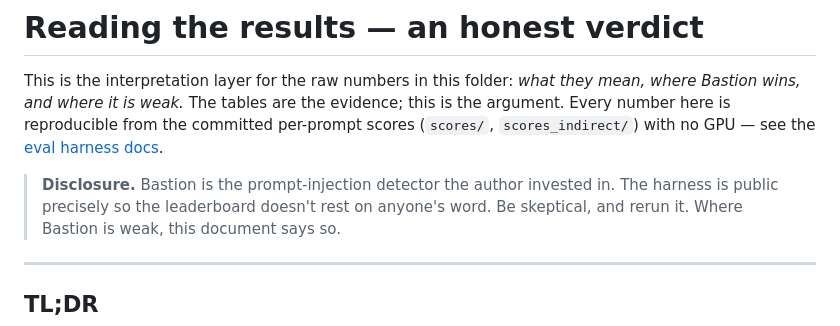
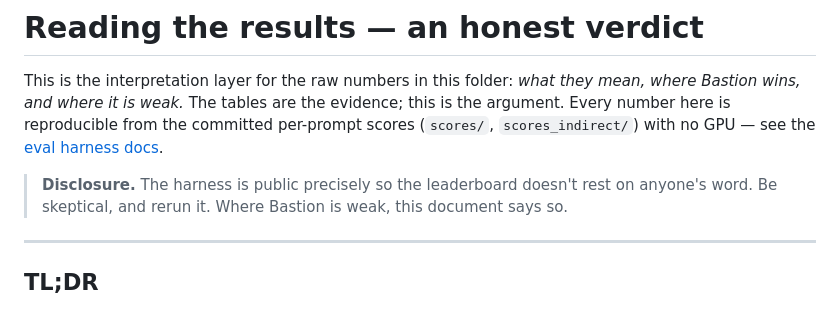
Before and after one commit to bastion-soft/bastion-prompt-protection, a Markdown page: eval/results/FINDINGS.md, the part around the change. Rendered like a GitHub page.

Commit message:
eval: findings cleanup

```diff
--- a/eval/results/FINDINGS.md
+++ b/eval/results/FINDINGS.md
@@ -6,8 +6,7 @@ this is the argument. Every number here is reproducible from the committed
 per-prompt scores (`scores/`, `scores_indirect/`) with no GPU — see the
 [eval harness docs](../README.md).
 
-> **Disclosure.** Bastion is the prompt-injection detector the author invested
-> in. The harness is public precisely so the leaderboard doesn't rest on anyone's
+> **Disclosure.** The harness is public precisely so the leaderboard doesn't rest on anyone's
 > word. Be skeptical, and rerun it. Where Bastion is weak, this document says so.
 
 ---
```
